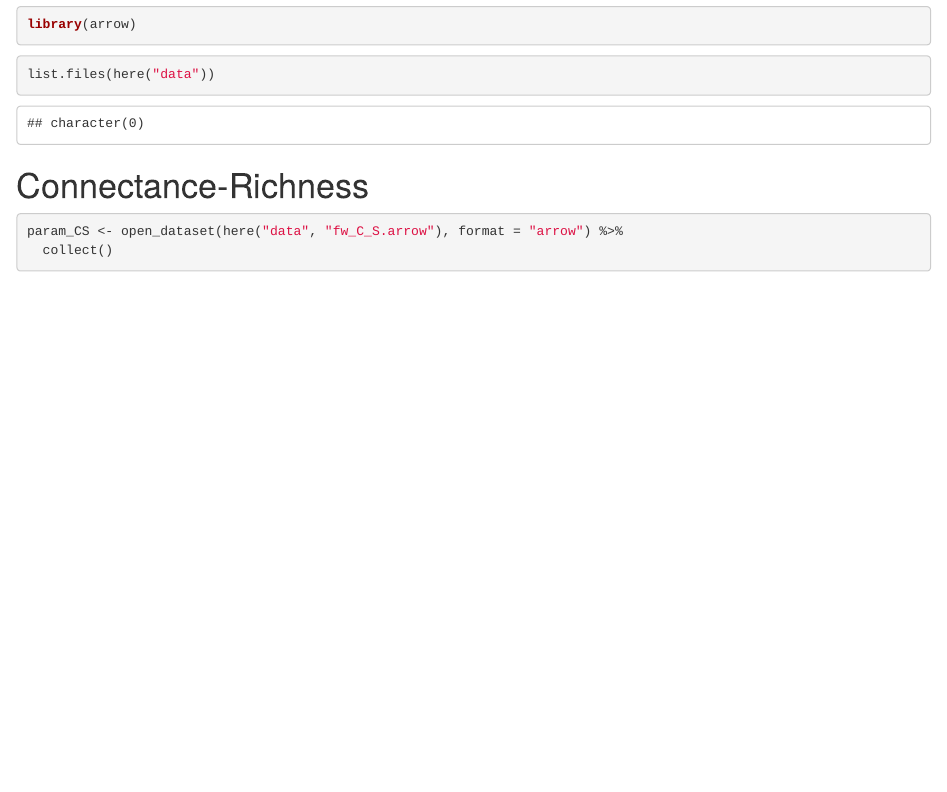
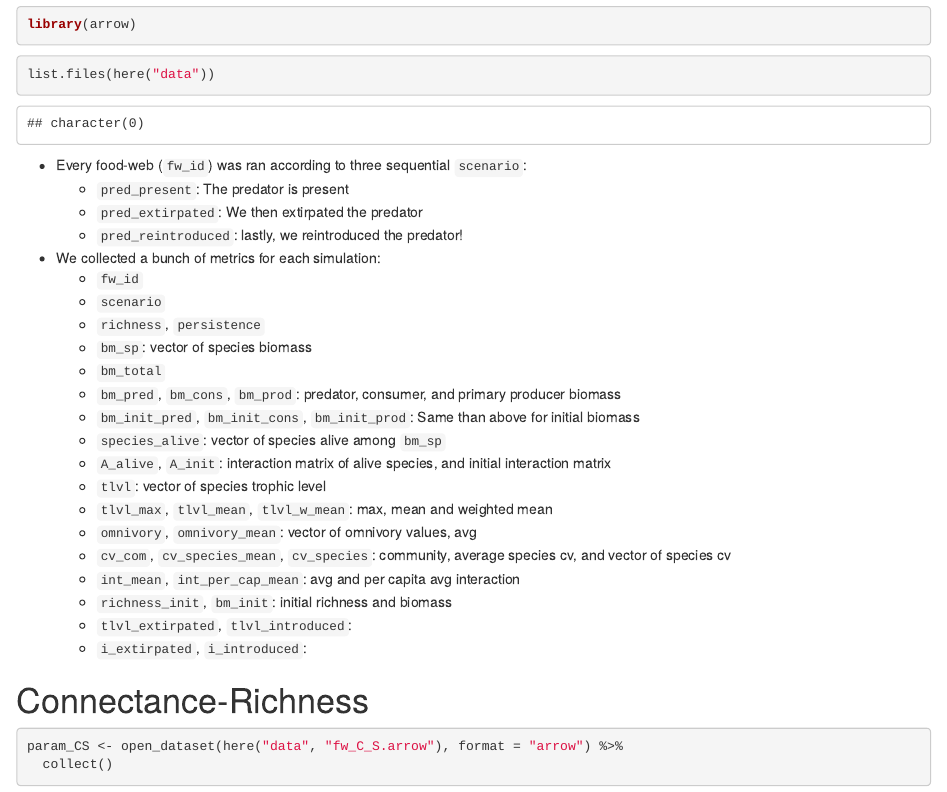
Before and after one commit to BecksLab/rewilding2023, an R Markdown document (00_prep_analysis.Rmd): the page in a window 1100 px wide, from 630 px down. Rendered offline with R 4.5, knitr and Pandoc, with nearby package versions; some code elsewhere in the file could not run offline.

Commit message:
Add files to start data analysis

````diff
--- a/00_prep_analysis.Rmd
+++ b/00_prep_analysis.Rmd
@@ -10,6 +10,34 @@ library(arrow)
 list.files(here("data"))
 ```
 
+- Every food-web (`fw_id`) was ran according to three sequential `scenario`:
+  - `pred_present`: The predator is present
+  - `pred_extirpated`: We then extirpated the predator
+  - `pred_reintroduced`: lastly, we reintroduced the predator!
+
+- We collected a bunch of metrics for each simulation:
+  - `fw_id`
+  - `scenario`
+  - `richness`,  `persistence`
+  - `bm_sp`: vector of species biomass
+  - `bm_total`
+  - `bm_pred`, `bm_cons`, `bm_prod`: predator, consumer, and primary producer
+    biomass
+  - `bm_init_pred`, `bm_init_cons`, `bm_init_prod`: Same than above for initial
+    biomass
+  - `species_alive`: vector of species alive among `bm_sp`
+  - `A_alive`, `A_init`: interaction matrix of alive species, and initial
+    interaction matrix
+  - `tlvl`: vector of species trophic level
+  - `tlvl_max`, `tlvl_mean`, `tlvl_w_mean`: max, mean and weighted mean
+  - `omnivory`, `omnivory_mean`: vector of omnivory values, avg
+  - `cv_com`, `cv_species_mean`, `cv_species`: community, average species cv, and
+    vector of species cv
+  - `int_mean`, `int_per_cap_mean`: avg and per capita avg interaction
+  - `richness_init`, `bm_init`: initial richness and biomass
+  - `tlvl_extirpated`, `tlvl_introduced`:
+  - `i_extirpated`, `i_introduced`:
+
 # Connectance-Richness
 
 ```{r}
````
Also changed, not shown: 00_prep_analysis.Rmd (14 more changed lines), 2 other files.
